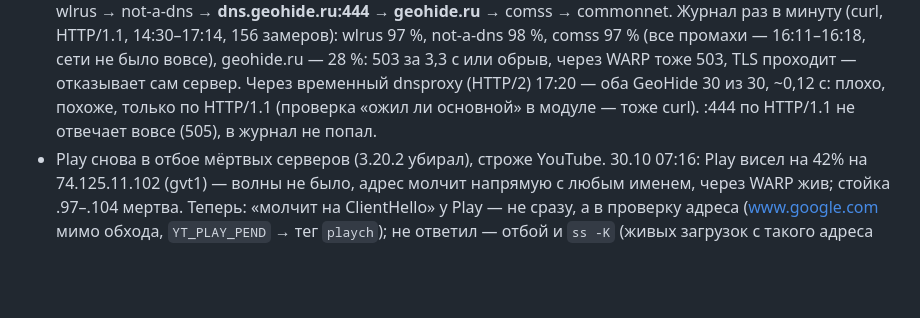
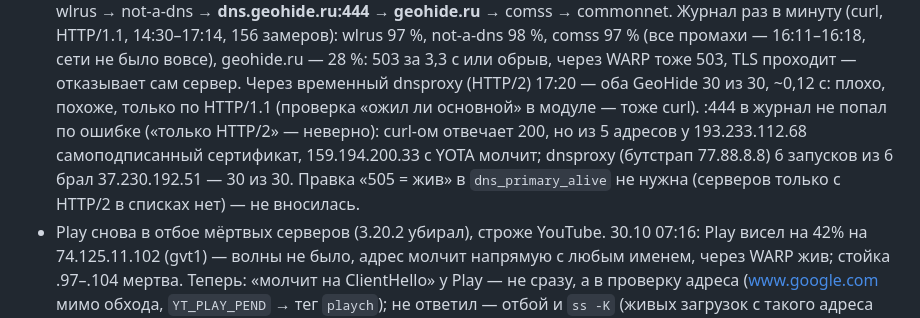
Before and after one commit to JagKubarev/vpn-tethering-ultra, a Markdown page: CHANGELOG.md, the part around the change. GitHub-like rendering; blank space fills up the shorter version.

Commit message:
CHANGELOG: dns.geohide.ru:444 — плохой адрес .68, а не «только HTTP/2»
Co-Authored-By: Claude Opus 5.5 <noreply@anthropic.com>

```diff
--- a/CHANGELOG.md
+++ b/CHANGELOG.md
@@ -1332,8 +1332,11 @@
   not-a-dns 98 %, comss 97 % (все промахи — 16:11–16:18, сети не было вовсе), geohide.ru — 28 %:
   503 за 3,3 с или обрыв, через WARP тоже 503, TLS проходит — отказывает сам сервер. Через
   временный dnsproxy (HTTP/2) 17:20 — оба GeoHide 30 из 30, ~0,12 с: плохо, похоже, только по
-  HTTP/1.1 (проверка «ожил ли основной» в модуле — тоже curl). :444 по HTTP/1.1 не отвечает вовсе
-  (505), в журнал не попал.
+  HTTP/1.1 (проверка «ожил ли основной» в модуле — тоже curl). :444 в журнал не попал по ошибке
+  («только HTTP/2» — неверно): curl-ом отвечает 200, но из 5 адресов у 193.233.112.68 самоподписанный
+  сертификат, 159.194.200.33 с YOTA молчит; dnsproxy (бутстрап 77.88.8.8) 6 запусков из 6 брал
+  37.230.192.51 — 30 из 30. Правка «505 = жив» в `dns_primary_alive` не нужна (серверов только с
+  HTTP/2 в списках нет) — не вносилась.
 - Play снова в отбое мёртвых серверов (3.20.2 убирал), строже YouTube. 30.10 07:16: Play висел на
   42% на 74.125.11.102 (gvt1) — волны не было, адрес молчит напрямую с любым именем, через WARP
   жив; стойка .97–.104 мертва. Теперь: «молчит на ClientHello» у Play — не сразу, а в проверку
```
